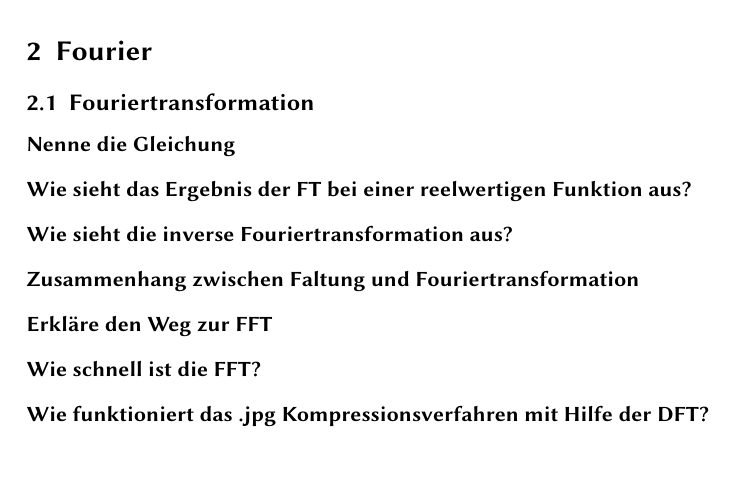
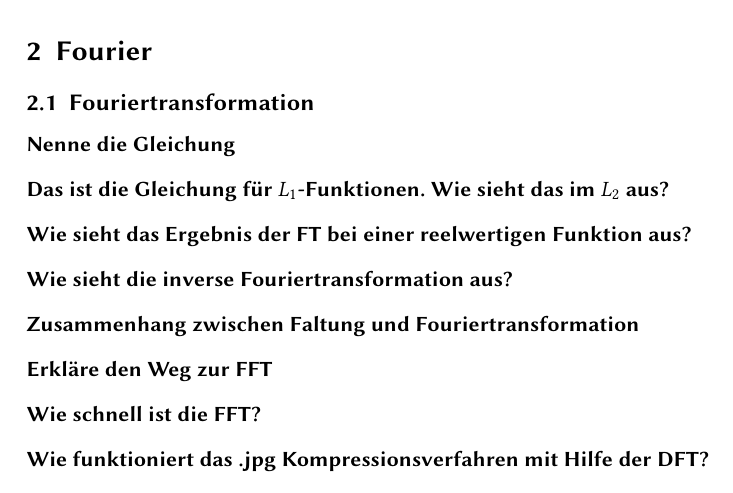
Before and after one commit to manpau1991/hjkl, a LaTeX document (Bildverarbeitung/Fragen/Fragen.tex): part of page 1 of 3, cut so that both start at the same text, the shorter picture padded with empty space. Compiled offline with pdfLaTeX.

Commit message:
initial commit to this repo, added a question

```diff
--- a/Bildverarbeitung/Fragen/Fragen.tex
+++ b/Bildverarbeitung/Fragen/Fragen.tex
@@ -16,6 +16,7 @@
 \subsection{Fouriertransformation}
 \begin{description}
 	\item[Nenne die Gleichung]
+    \item[Das ist die Gleichung für $L_1$-Funktionen. Wie sieht das im $L_2$ aus?]
 	\item[Wie sieht das Ergebnis der FT bei einer reelwertigen Funktion aus?]
 	\item[Wie sieht die inverse Fouriertransformation aus?]
 	\item[Zusammenhang zwischen Faltung und Fouriertransformation]
```
